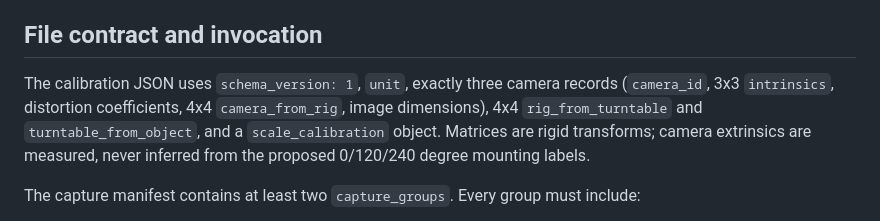
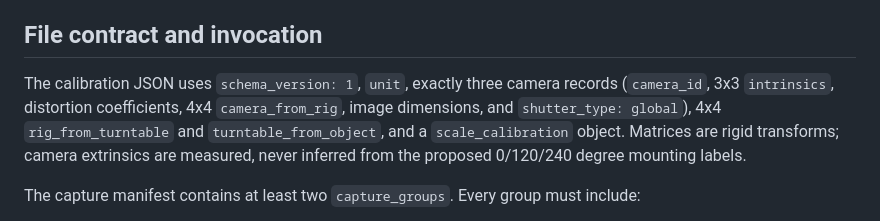
Before and after one commit to raymeigeni-dev/PhotoCatch, a Markdown page: docs/voxel-reality/FIXED_CAMERA_ROTATIONAL_CAPTURE.md, the part around the change. Drawn GitHub-style.

Commit message:
docs: require global shutter in calibration contract

```diff
--- a/docs/voxel-reality/FIXED_CAMERA_ROTATIONAL_CAPTURE.md
+++ b/docs/voxel-reality/FIXED_CAMERA_ROTATIONAL_CAPTURE.md
@@ -78,7 +78,7 @@ No camera SDK driver, motor controller, hardware trigger firmware, segmentation
 
 ## File contract and invocation
 
-The calibration JSON uses `schema_version: 1`, `unit`, exactly three camera records (`camera_id`, 3x3 `intrinsics`, distortion coefficients, 4x4 `camera_from_rig`, image dimensions), 4x4 `rig_from_turntable` and `turntable_from_object`, and a `scale_calibration` object. Matrices are rigid transforms; camera extrinsics are measured, never inferred from the proposed 0/120/240 degree mounting labels.
+The calibration JSON uses `schema_version: 1`, `unit`, exactly three camera records (`camera_id`, 3x3 `intrinsics`, distortion coefficients, 4x4 `camera_from_rig`, image dimensions, and `shutter_type: global`), 4x4 `rig_from_turntable` and `turntable_from_object`, and a `scale_calibration` object. Matrices are rigid transforms; camera extrinsics are measured, never inferred from the proposed 0/120/240 degree mounting labels.
 
 The capture manifest contains at least two `capture_groups`. Every group must include:
 - unique `capture_id`;
```
